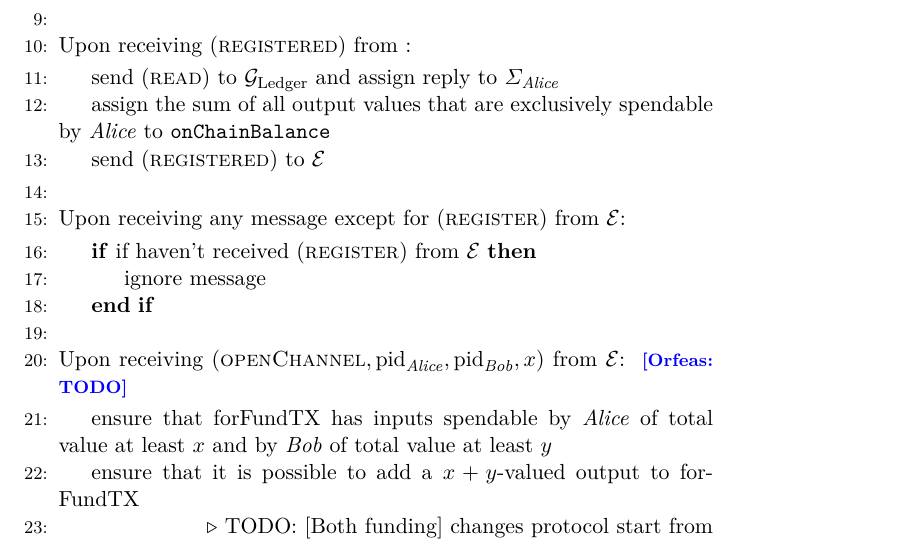
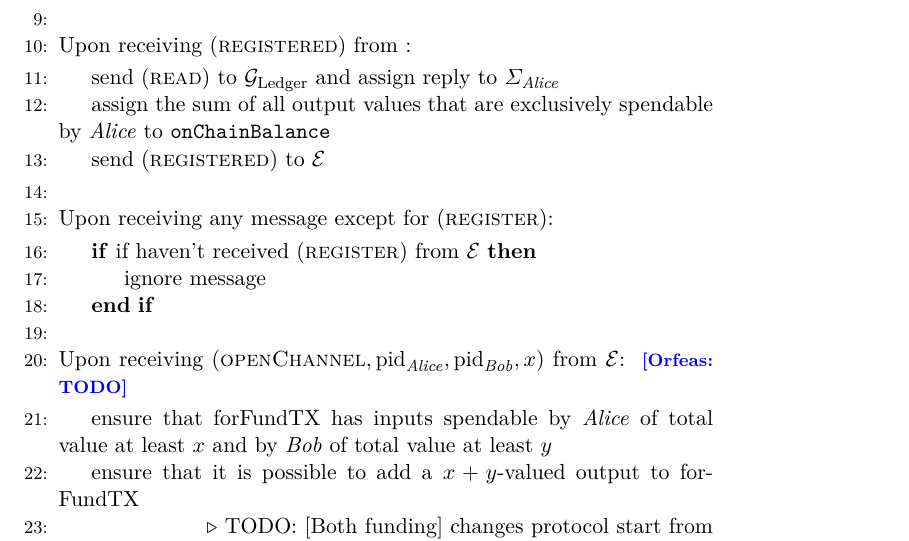
Before and after one commit to OrfeasLitos/PaymentChannels, a LaTeX paper (src/paymentChannels.tex, which reads src/lightningprot.tex): part of page 18 of 27, cut so that both start at the same text. Compiled offline with pdfLaTeX.

Commit message:
Ignore all messages before register

```diff
--- a/src/lightningprot.tex
+++ b/src/lightningprot.tex
@@ -32,7 +32,7 @@
     \State
 
     \State Upon receiving any message except for
-    $\left(\textsc{register}\right)$ from \environment:
+    $\left(\textsc{register}\right)$:
     \Indent
       \If{if haven't received (\textsc{register}) from \environment{}}
         \State ignore message
```
